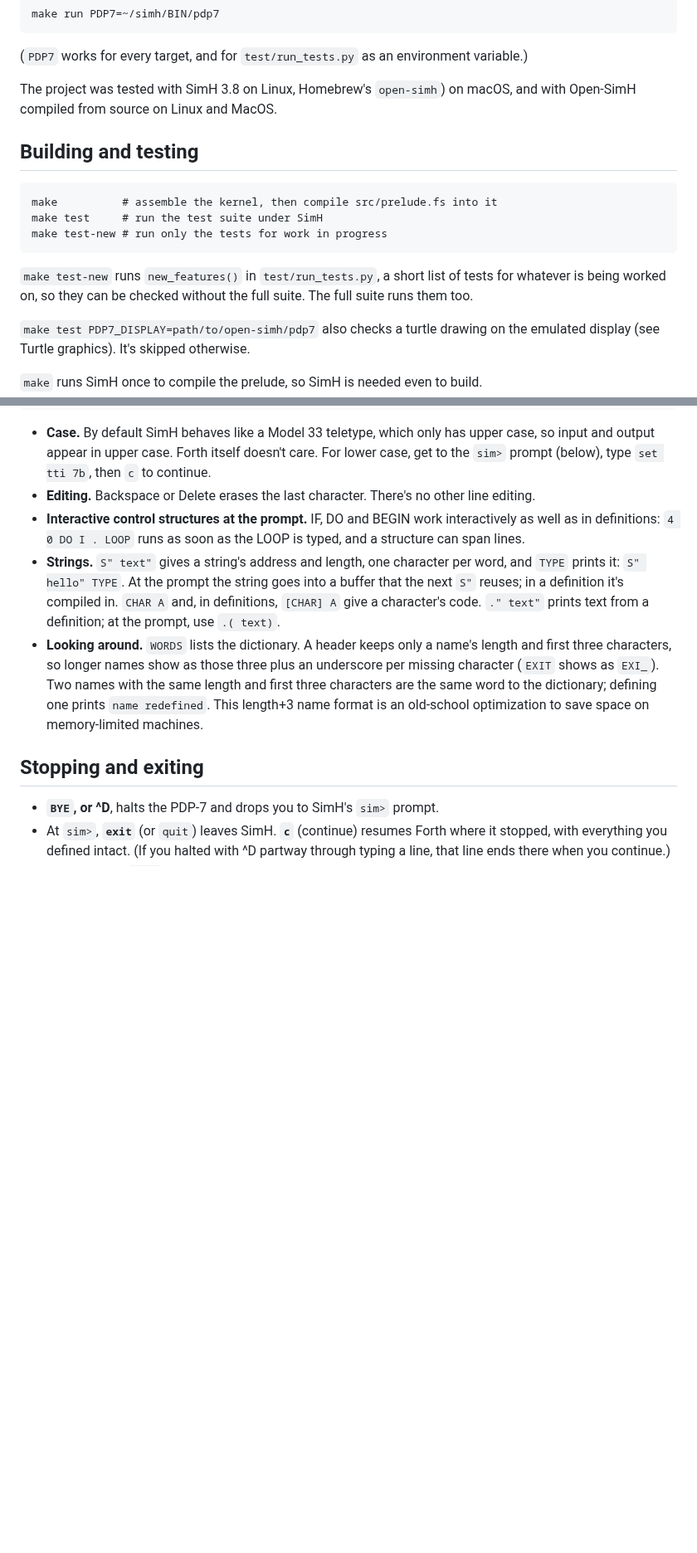
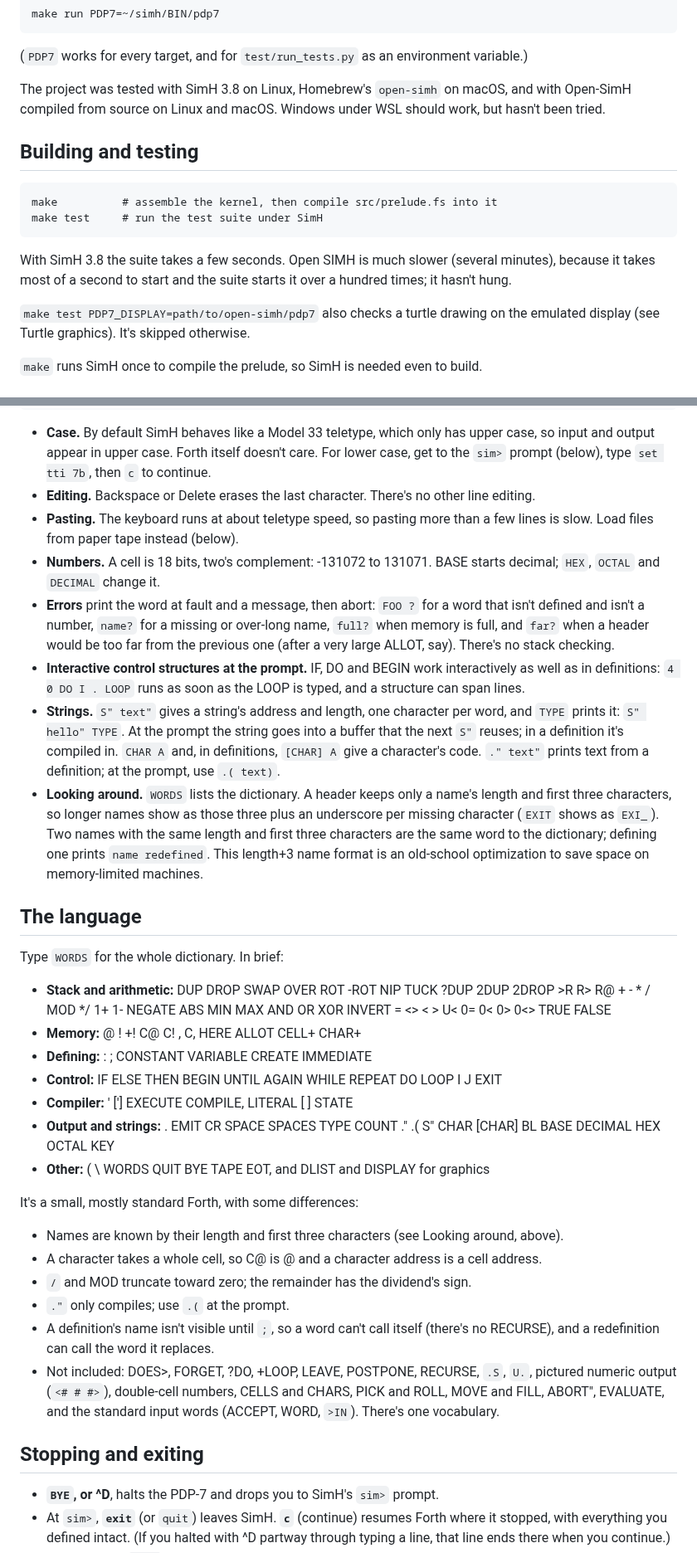
Before and after one commit to MitchBradley/pdp7forth, a Markdown page: README.md, 2 parts joined by grey strips. Shown at 83% size. Drawn GitHub-style; blank space fills up the shorter version.

````diff
--- a/README.md
+++ b/README.md
@@ -67,20 +102,20 @@ make run PDP7=~/simh/BIN/pdp7
 (`PDP7` works for every target, and for `test/run_tests.py` as an
 environment variable.)
 
-The project was tested with SimH 3.8 on Linux, Homebrew's `open-simh`)
-on macOS, and with Open-SimH compiled from source on Linux and MacOS.
+The project was tested with SimH 3.8 on Linux, Homebrew's `open-simh`
+on macOS, and with Open-SimH compiled from source on Linux and macOS. Windows under WSL should work, but hasn't been
+tried.
 
 ## Building and testing
 
 ```
 make          # assemble the kernel, then compile src/prelude.fs into it
 make test     # run the test suite under SimH
-make test-new # run only the tests for work in progress
 ```
 
-`make test-new` runs `new_features()` in `test/run_tests.py`, a short
-list of tests for whatever is being worked on, so they can be checked
-without the full suite. The full suite runs them too.
+With SimH 3.8 the suite takes a few seconds. Open SIMH is much slower
+(several minutes), because it takes most of a second to start and the
+suite starts it over a hundred times; it hasn't hung.
 
 `make test PDP7_DISPLAY=path/to/open-simh/pdp7` also checks a turtle
 drawing on the emulated display (see Turtle graphics). It's skipped
@@ -116,6 +151,15 @@ FOO FOO ?
   type `set tti 7b`, then `c` to continue.
 - **Editing.** Backspace or Delete erases the last character. There's no
   other line editing.
+- **Pasting.** The keyboard runs at about teletype speed, so pasting more
+  than a few lines is slow. Load files from paper tape instead (below).
+- **Numbers.** A cell is 18 bits, two's complement: -131072 to 131071.
+  BASE starts decimal; `HEX`, `OCTAL` and `DECIMAL` change it.
+- **Errors** print the word at fault and a message, then abort: `FOO ?`
+  for a word that isn't defined and isn't a number, `name?` for a
+  missing or over-long name, `full?` when memory is full, and `far?`
+  when a header would be too far from the previous one (after a very
+  large ALLOT, say). There's no stack checking.
 - **Interactive control structures at the prompt.** IF, DO and BEGIN work
   interactively as well as in definitions: `4 0 DO I . LOOP` runs as
   soon as the LOOP is typed, and a structure can span lines.
@@ -132,6 +176,41 @@ FOO FOO ?
   are the same word to the dictionary; defining one prints
   `name redefined`.  This length+3 name format is an old-school optimization
   to save space on memory-limited machines.
+
+## The language
+
+Type `WORDS` for the whole dictionary. In brief:
+
+- **Stack and arithmetic:** DUP DROP SWAP OVER ROT -ROT NIP TUCK ?DUP
+  2DUP 2DROP >R R> R@ + - * / MOD */ 1+ 1- NEGATE ABS MIN MAX AND OR
+  XOR INVERT = <> < > U< 0= 0< 0> 0<> TRUE FALSE
+- **Memory:** @ ! +! C@ C! , C, HERE ALLOT CELL+ CHAR+
+- **Defining:** : ; CONSTANT VARIABLE CREATE IMMEDIATE
+- **Control:** IF ELSE THEN BEGIN UNTIL AGAIN WHILE REPEAT DO LOOP I J
+  EXIT
+- **Compiler:** ' ['] EXECUTE COMPILE, LITERAL [ ] STATE
+- **Output and strings:** . EMIT CR SPACE SPACES TYPE COUNT ." .( S"
+  CHAR [CHAR] BL BASE DECIMAL HEX OCTAL KEY
+- **Other:** ( \ WORDS QUIT BYE TAPE EOT, and DLIST and DISPLAY for
+  graphics
+
+It's a small, mostly standard Forth, with some differences:
+
+- Names are known by their length and first three characters (see
+  Looking around, above).
+- A character takes a whole cell, so C@ is @ and a character address is
+  a cell address.
+- `/` and MOD truncate toward zero; the remainder has the dividend's
+  sign.
+- `."` only compiles; use `.(` at the prompt.
+- A definition's name isn't visible until `;`, so a word can't call
+  itself (there's no RECURSE), and a redefinition can call the word
+  it replaces.
+- Not included: DOES>, FORGET, ?DO, +LOOP, LEAVE, POSTPONE, RECURSE,
+  `.S`, `U.`, pictured numeric output (`<# # #>`), double-cell numbers,
+  CELLS and CHARS, PICK and ROLL, MOVE and FILL, ABORT", EVALUATE, and
+  the standard input words (ACCEPT, WORD, `>IN`). There's one
+  vocabulary.
 
 ## Stopping and exiting
 
````
Also changed, not shown: other parts of README.md (+78 -4 lines), DESIGN.md (+1 -1 lines), docs/turtle.png (added), 4 other files.
